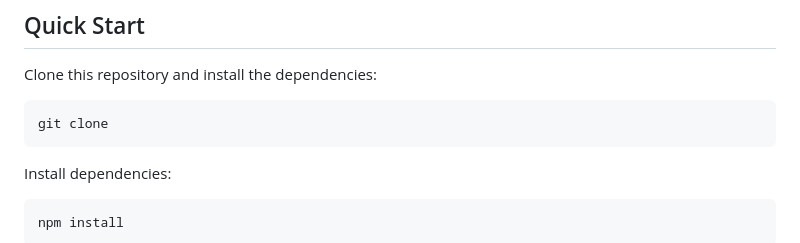
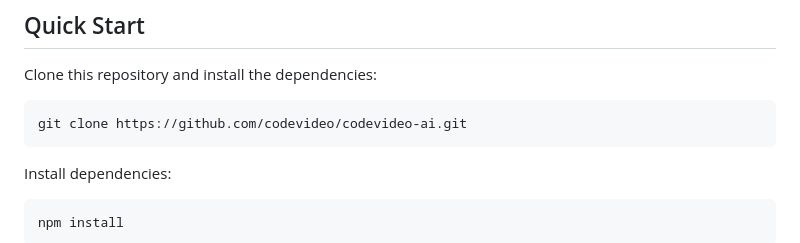
Before and after one commit to codevideo/codevideo-backend-engine, a Markdown page: README.md, the part around the change. GitHub-like rendering.

Commit message:
add correct git clone link in README

````diff
--- a/README.md
+++ b/README.md
@@ -7,7 +7,7 @@ Create shockingly realistic automated software videos!
 Clone this repository and install the dependencies:
 
 ```bash
-git clone
+git clone https://github.com/codevideo/codevideo-ai.git
 ```
 
 Install dependencies:
````
